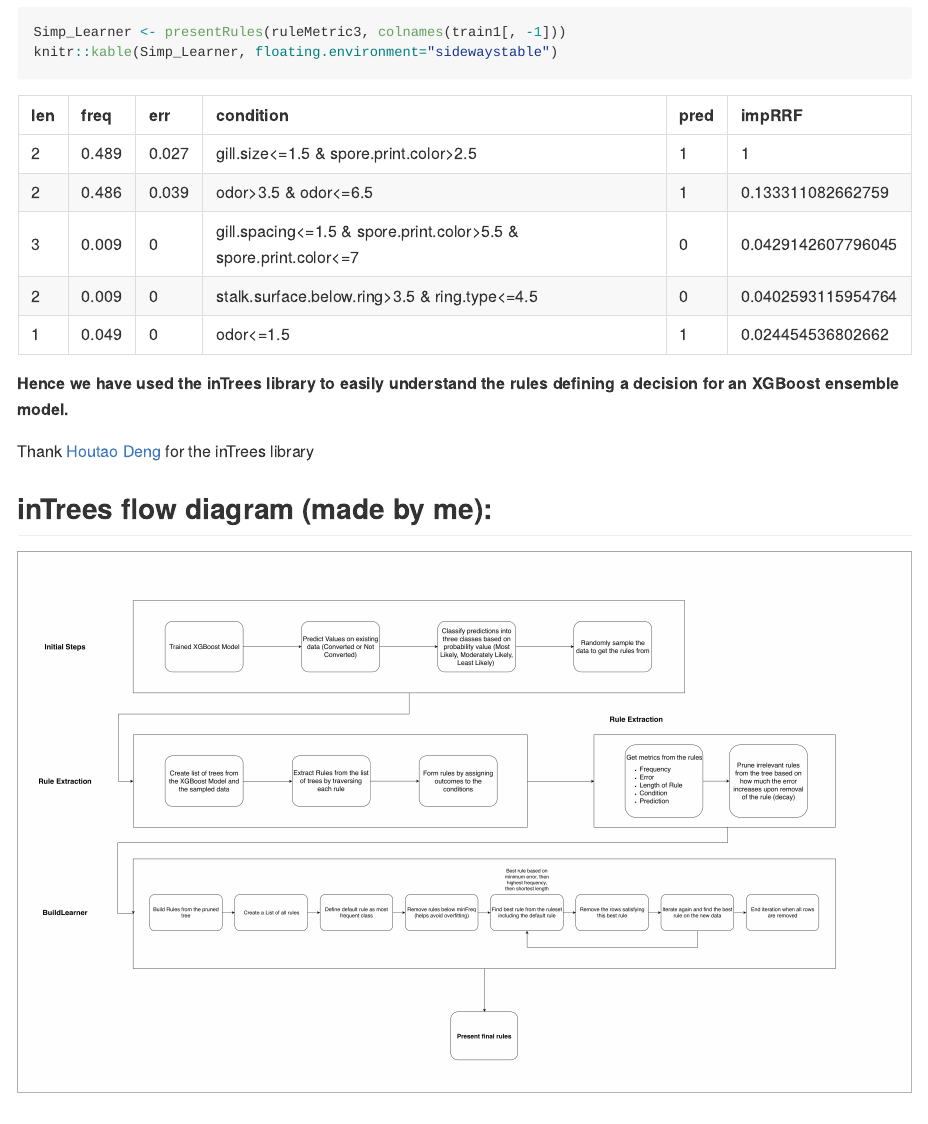
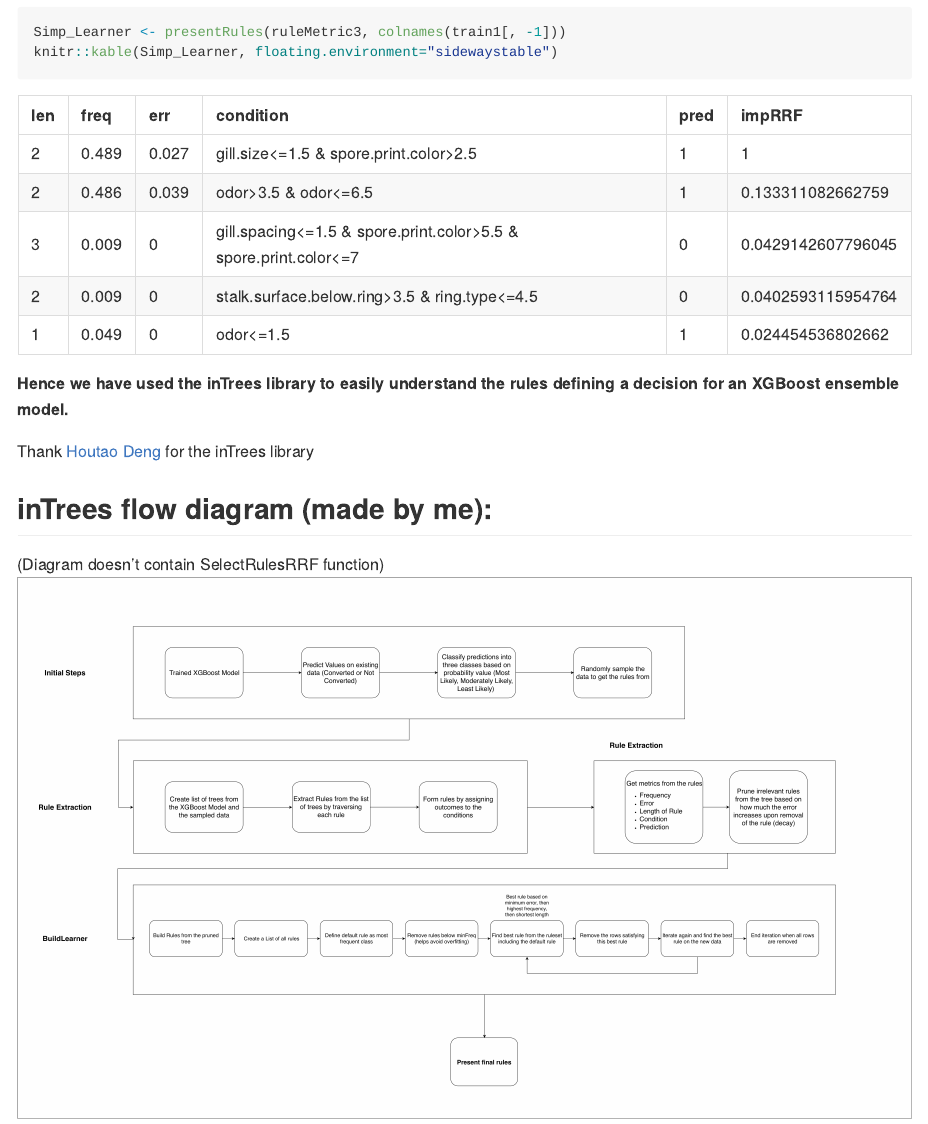
Before and after one commit to SidJain1412/XGBoostExplainability, an R Markdown document (Notebook.Rmd): the page in a window 1100 px wide, from 5390 px down. The pictures show the output file Notebook.md that the author committed with the source, drawn offline in the style of GitHub.

Commit message:
Diagram fix

````diff
--- a/Notebook.Rmd
+++ b/Notebook.Rmd
@@ -174,6 +174,8 @@ knitr::kable(Simp_Learner, floating.environment="sidewaystable")
 Thank [Houtao Deng](https://www.linkedin.com/in/houtao-d-48902711/) for the inTrees library
 
 ## inTrees flow diagram (made by me):
+
+(Diagram doesn't contain SelectRulesRRF function)
 ```{r pressure, echo=FALSE, fig.cap="Flow of XGBoost Model Explainability", out.width = '100%'}
 knitr::include_graphics("Model Explainability Flow.jpg")
 ```
````
Also changed, not shown: Notebook.md.
